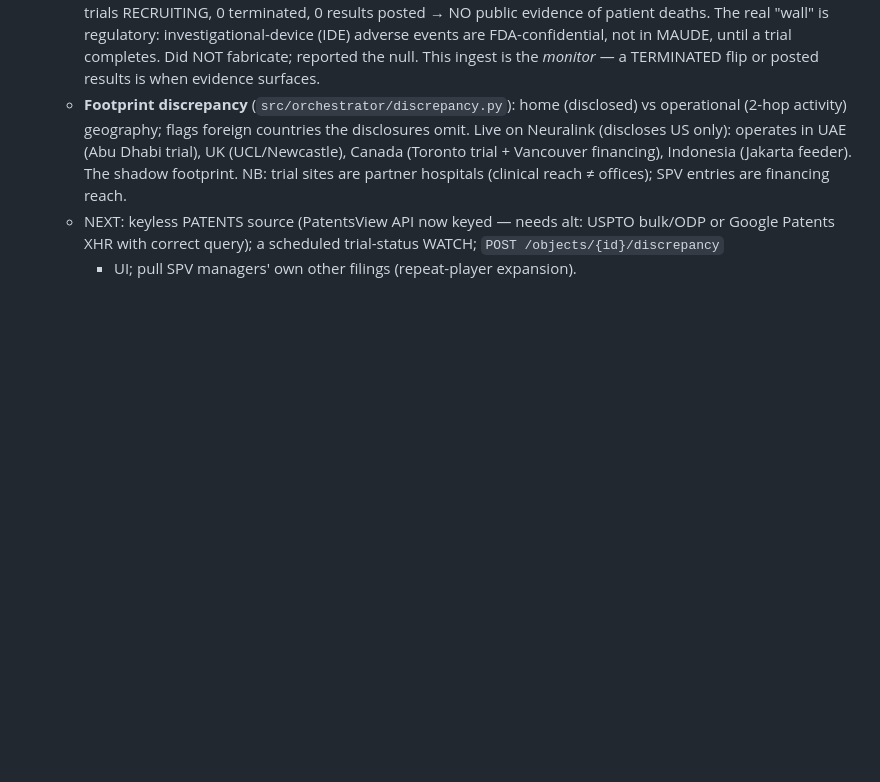
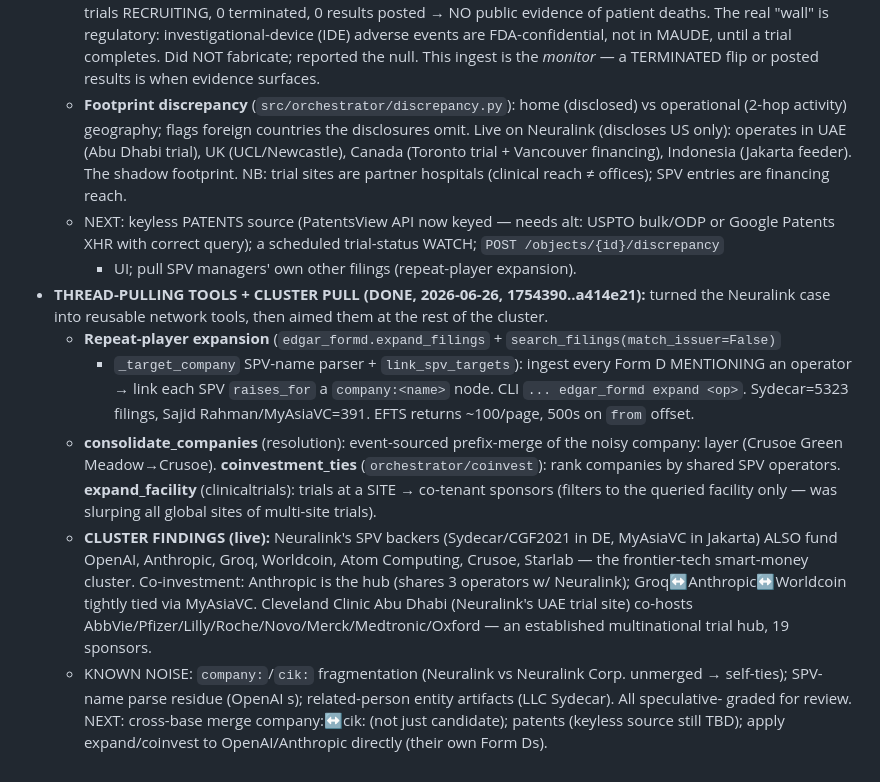
Before and after one commit to asuramaya/osiris, a Markdown page: CLAUDE.md, the part around the change. GitHub-like rendering; blank space fills up the shorter version.

Commit message:
docs: record thread-pulling tools + the frontier-tech co-investment cluster
Co-Authored-By: Claude Opus 4.8 (1M context) <noreply@anthropic.com>

```diff
--- a/CLAUDE.md
+++ b/CLAUDE.md
@@ -416,3 +416,23 @@ and `docker run` do too.
   - NEXT: keyless PATENTS source (PatentsView API now keyed — needs alt: USPTO bulk/ODP or Google
     Patents XHR with correct query); a scheduled trial-status WATCH; `POST /objects/{id}/discrepancy`
     + UI; pull SPV managers' own other filings (repeat-player expansion).
+- **THREAD-PULLING TOOLS + CLUSTER PULL (DONE, 2026-06-26, 1754390..a414e21):** turned the
+  Neuralink case into reusable network tools, then aimed them at the rest of the cluster.
+  - **Repeat-player expansion** (`edgar_formd.expand_filings` + `search_filings(match_issuer=False)`
+    + `_target_company` SPV-name parser + `link_spv_targets`): ingest every Form D MENTIONING an
+    operator → link each SPV `raises_for` a `company:<name>` node. CLI `... edgar_formd expand <op>`.
+    Sydecar=5323 filings, Sajid Rahman/MyAsiaVC=391. EFTS returns ~100/page, 500s on `from` offset.
+  - **consolidate_companies** (resolution): event-sourced prefix-merge of the noisy company: layer
+    (Crusoe Green Meadow→Crusoe). **coinvestment_ties** (`orchestrator/coinvest`): rank companies by
+    shared SPV operators. **expand_facility** (clinicaltrials): trials at a SITE → co-tenant sponsors
+    (filters to the queried facility only — was slurping all global sites of multi-site trials).
+  - **CLUSTER FINDINGS (live):** Neuralink's SPV backers (Sydecar/CGF2021 in DE, MyAsiaVC in
+    Jakarta) ALSO fund OpenAI, Anthropic, Groq, Worldcoin, Atom Computing, Crusoe, Starlab — the
+    frontier-tech smart-money cluster. Co-investment: Anthropic is the hub (shares 3 operators w/
+    Neuralink); Groq↔Anthropic↔Worldcoin tightly tied via MyAsiaVC. Cleveland Clinic Abu Dhabi
+    (Neuralink's UAE trial site) co-hosts AbbVie/Pfizer/Lilly/Roche/Novo/Merck/Medtronic/Oxford —
+    an established multinational trial hub, 19 sponsors.
+  - KNOWN NOISE: `company:`/`cik:` fragmentation (Neuralink vs Neuralink Corp. unmerged → self-ties);
+    SPV-name parse residue (OpenAI s); related-person entity artifacts (LLC Sydecar). All speculative-
+    graded for review. NEXT: cross-base merge company:↔cik: (not just candidate); patents (keyless
+    source still TBD); apply expand/coinvest to OpenAI/Anthropic directly (their own Form Ds).
```
